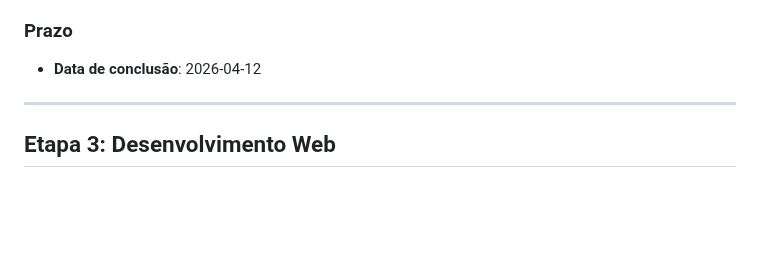
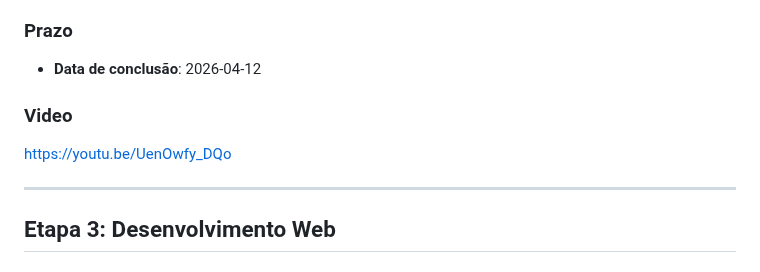
Before and after one commit to eduarda-magnago/sos-connect, a Markdown page: docs/11-Registro de Contribuição.md, the part around the change. Rendered like a GitHub page; blank space fills up the shorter version.

Commit message:
Add video link to Registro de Contribuição
Added a video link for reference in the documentation.

```diff
--- a/docs/11-Registro de Contribuição.md
+++ b/docs/11-Registro de Contribuição.md
@@ -50,6 +50,10 @@ Desenvolver a lógica de negócio e os serviços de backend do projeto.
 ### Prazo
 
 - **Data de conclusão**: 2026-04-12
+
+### Video
+
+https://youtu.be/UenOwfy_DQo
 
 ---
 
```
